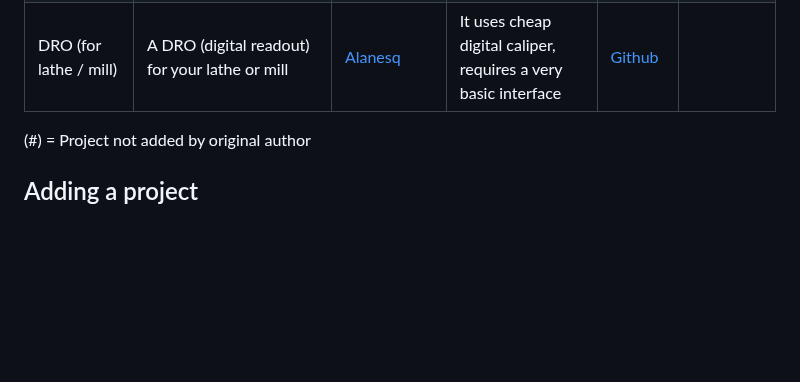
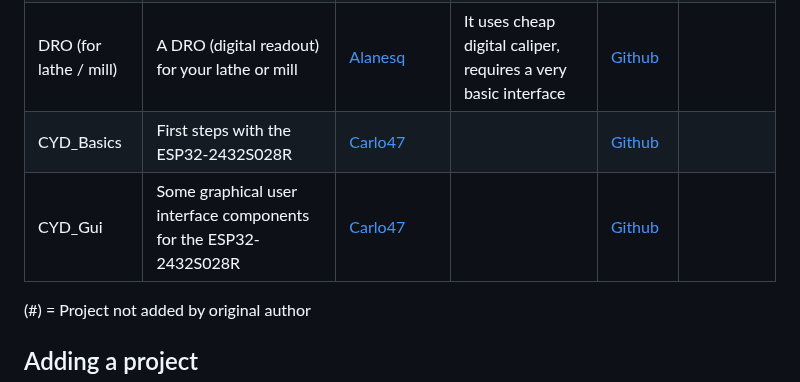
Before and after one commit to witnessmenow/ESP32-Cheap-Yellow-Display, a Markdown page: PROJECTS.md, the part around the change. GitHub-like rendering; blank space fills up the shorter version.

```diff
--- a/PROJECTS.md
+++ b/PROJECTS.md
@@ -19,6 +19,8 @@ Projects appearing on here is not necessarily a seal of approval from me, I will
 | xtouch                 | "The xtouch screen is a revolutionary addition to your BambuLab Printer"                    | [xperiments-in](https://github.com/xperiments-in) (\#) |                                                                        | [Github](https://github.com/xperiments-in/xtouch)                  | [Webflash](https://github.com/xperiments-in/xtouch#online-web-installer) |
 | CYD-Klipper            | An implementation of a wireless Klipper status display on an ESP32 + screen                 | [Sims](https://github.com/suchmememanyskill)           |                                                                        | [Github](https://github.com/suchmememanyskill/CYD-Klipper)         | [Webflash](https://suchmememanyskill.github.io/CYD-Klipper/)             |
 | DRO (for lathe / mill) | A DRO (digital readout) for your lathe or mill                                              | [Alanesq](https://github.com/alanesq)                  | It uses cheap digital caliper, requires a very basic interface         | [Github](https://github.com/alanesq/DRO)                           |                                                                          |
+| CYD_Basics | First steps with the ESP32-2432S028R | [Carlo47](https://github.com/Carlo47) |  | [Github](https://github.com/Carlo47/CYD_basics) |
+| CYD_Gui | Some graphical user interface components for the ESP32-2432S028R | [Carlo47](https://github.com/Carlo47) |  | [Github](https://github.com/Carlo47/CYD_Gui) |
 
 (\#) = Project not added by original author
 
```
